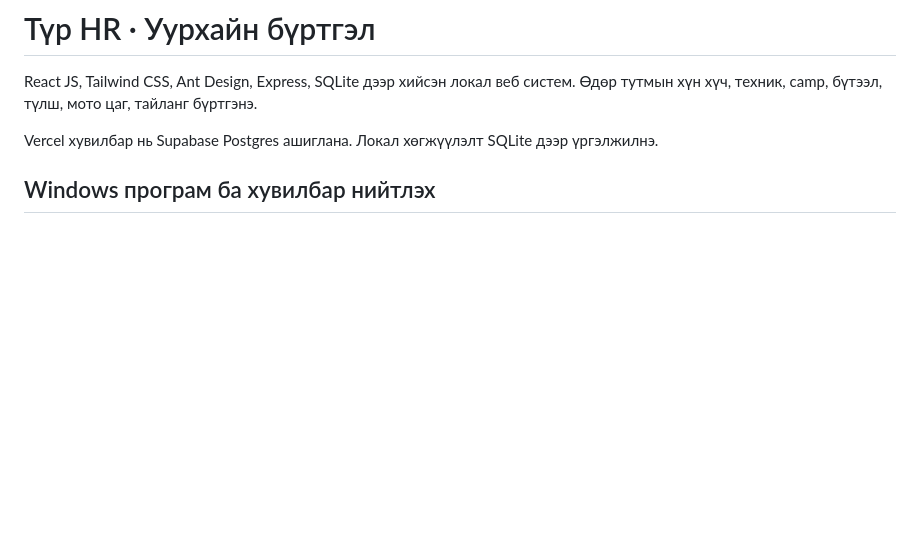
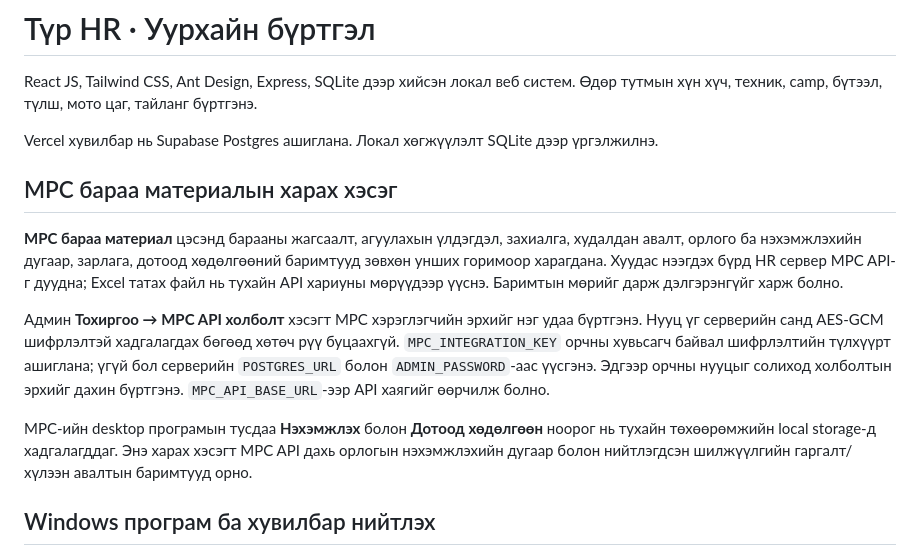
Before and after one commit to dotaaa123/mpc-hr, a Markdown page: README.md, the part around the change. GitHub-like rendering; blank space fills up the shorter version.

Commit message:
Document MPC API read integration

```diff
--- a/README.md
+++ b/README.md
@@ -3,6 +3,14 @@
 React JS, Tailwind CSS, Ant Design, Express, SQLite дээр хийсэн локал веб систем. Өдөр тутмын хүн хүч, техник, camp, бүтээл, түлш, мото цаг, тайланг бүртгэнэ.
 
 Vercel хувилбар нь Supabase Postgres ашиглана. Локал хөгжүүлэлт SQLite дээр үргэлжилнэ.
+
+## MPC бараа материалын харах хэсэг
+
+**MPC бараа материал** цэсэнд барааны жагсаалт, агуулахын үлдэгдэл, захиалга, худалдан авалт, орлого ба нэхэмжлэхийн дугаар, зарлага, дотоод хөдөлгөөний баримтууд зөвхөн унших горимоор харагдана. Хуудас нээгдэх бүрд HR сервер MPC API-г дуудна; Excel татах файл нь тухайн API хариуны мөрүүдээр үүснэ. Баримтын мөрийг дарж дэлгэрэнгүйг харж болно.
+
+Админ **Тохиргоо → MPC API холболт** хэсэгт MPC хэрэглэгчийн эрхийг нэг удаа бүртгэнэ. Нууц үг серверийн санд AES-GCM шифрлэлтэй хадгалагдах бөгөөд хөтөч рүү буцаахгүй. `MPC_INTEGRATION_KEY` орчны хувьсагч байвал шифрлэлтийн түлхүүрт ашиглана; үгүй бол серверийн `POSTGRES_URL` болон `ADMIN_PASSWORD`-аас үүсгэнэ. Эдгээр орчны нууцыг солиход холболтын эрхийг дахин бүртгэнэ. `MPC_API_BASE_URL`-ээр API хаягийг өөрчилж болно.
+
+MPC-ийн desktop програмын тусдаа **Нэхэмжлэх** болон **Дотоод хөдөлгөөн** ноорог нь тухайн төхөөрөмжийн local storage-д хадгалагддаг. Энэ харах хэсэгт MPC API дахь орлогын нэхэмжлэхийн дугаар болон нийтлэгдсэн шилжүүлгийн гаргалт/хүлээн авалтын баримтууд орно.
 
 ## Windows програм ба хувилбар нийтлэх
 
```
